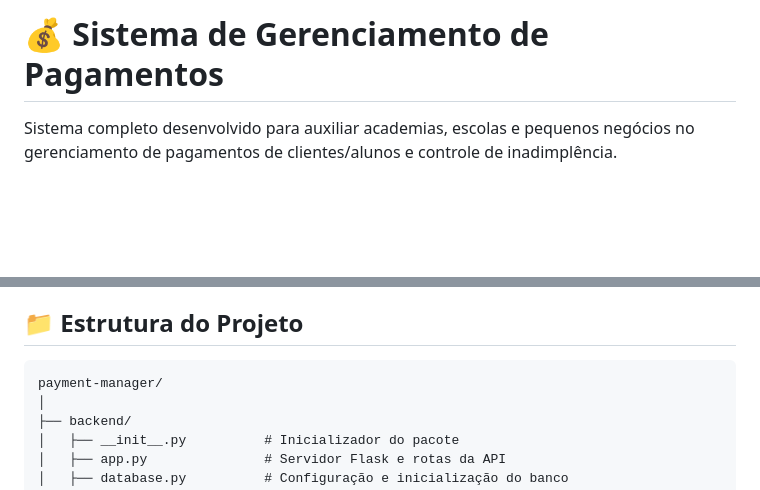
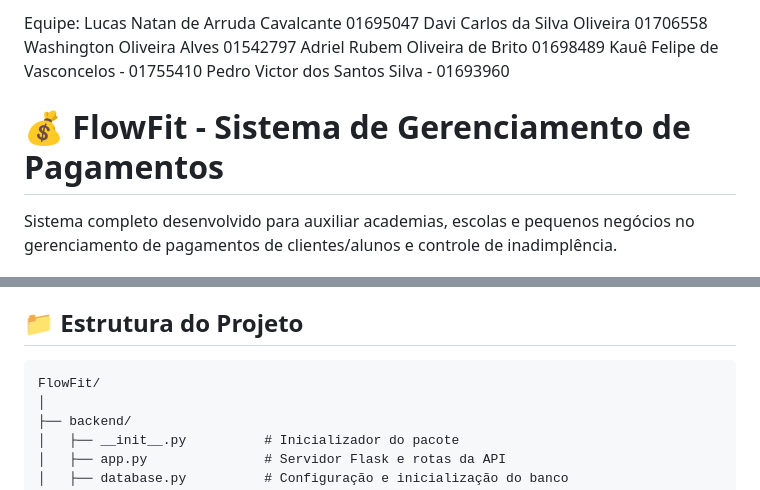
Before and after one commit to NatanCav/FlowFit, a Markdown page: README.md, 2 parts joined by grey strips. Drawn GitHub-style; blank space fills up the shorter version.

Commit message:
Update README with team and project details
Added team member names and project description to README.

````diff
--- a/README.md
+++ b/README.md
@@ -1,4 +1,12 @@
-# 💰 Sistema de Gerenciamento de Pagamentos
+Equipe:
+Lucas Natan de Arruda Cavalcante 01695047
+Davi Carlos da Silva Oliveira 01706558
+Washington Oliveira Alves 01542797
+Adriel Rubem Oliveira de Brito 01698489
+Kauê Felipe de Vasconcelos - 01755410
+Pedro Victor dos Santos Silva - 01693960
+
+# 💰 FlowFit - Sistema de Gerenciamento de Pagamentos
 
 Sistema completo desenvolvido para auxiliar academias, escolas e pequenos negócios no gerenciamento de pagamentos de clientes/alunos e controle de inadimplência.
 
@@ -12,7 +20,7 @@ Sistema completo desenvolvido para auxiliar academias, escolas e pequenos negóc
 ## 📁 Estrutura do Projeto
 
 ```
-payment-manager/
+FlowFit/
 │
 ├── backend/
 │   ├── __init__.py          # Inicializador do pacote
````
